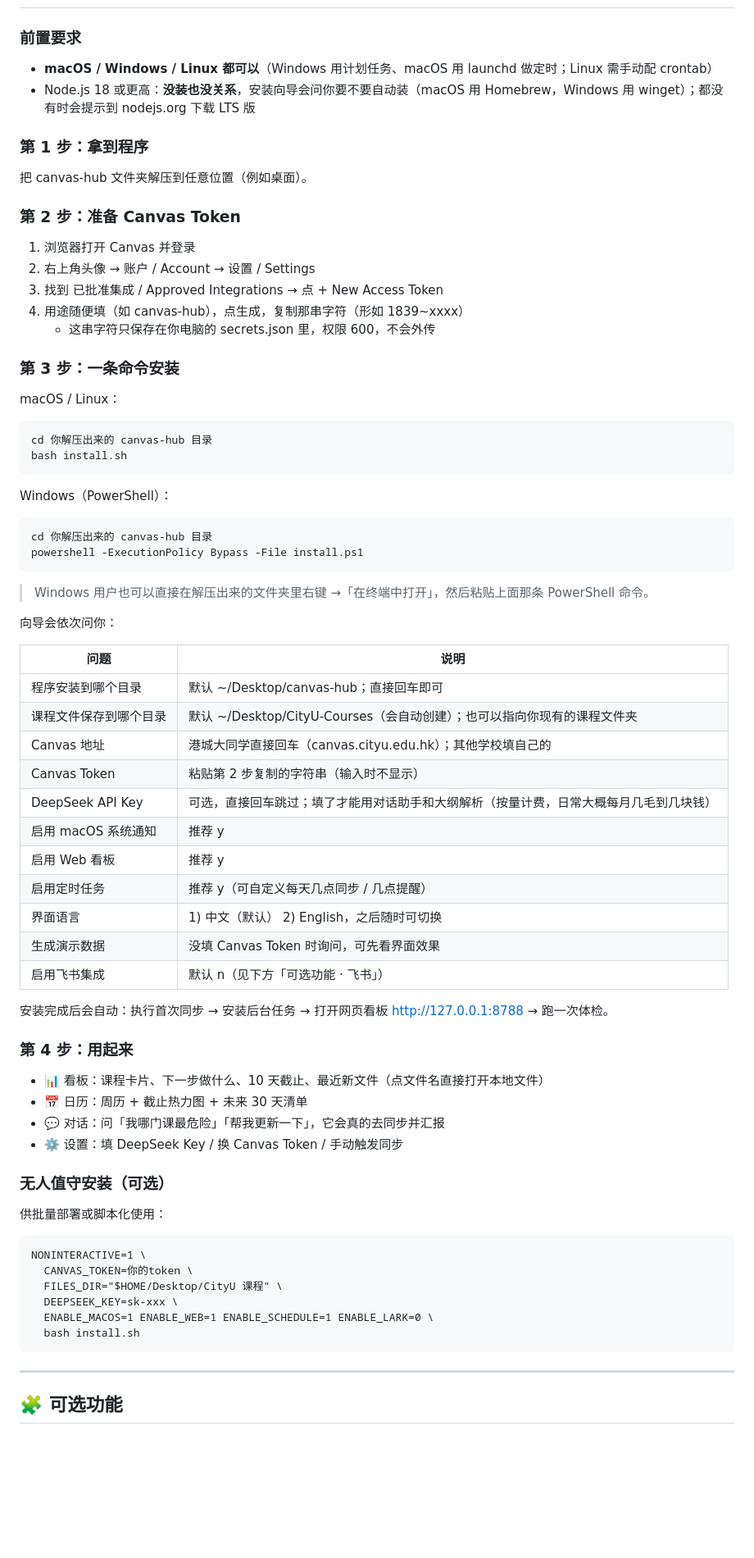
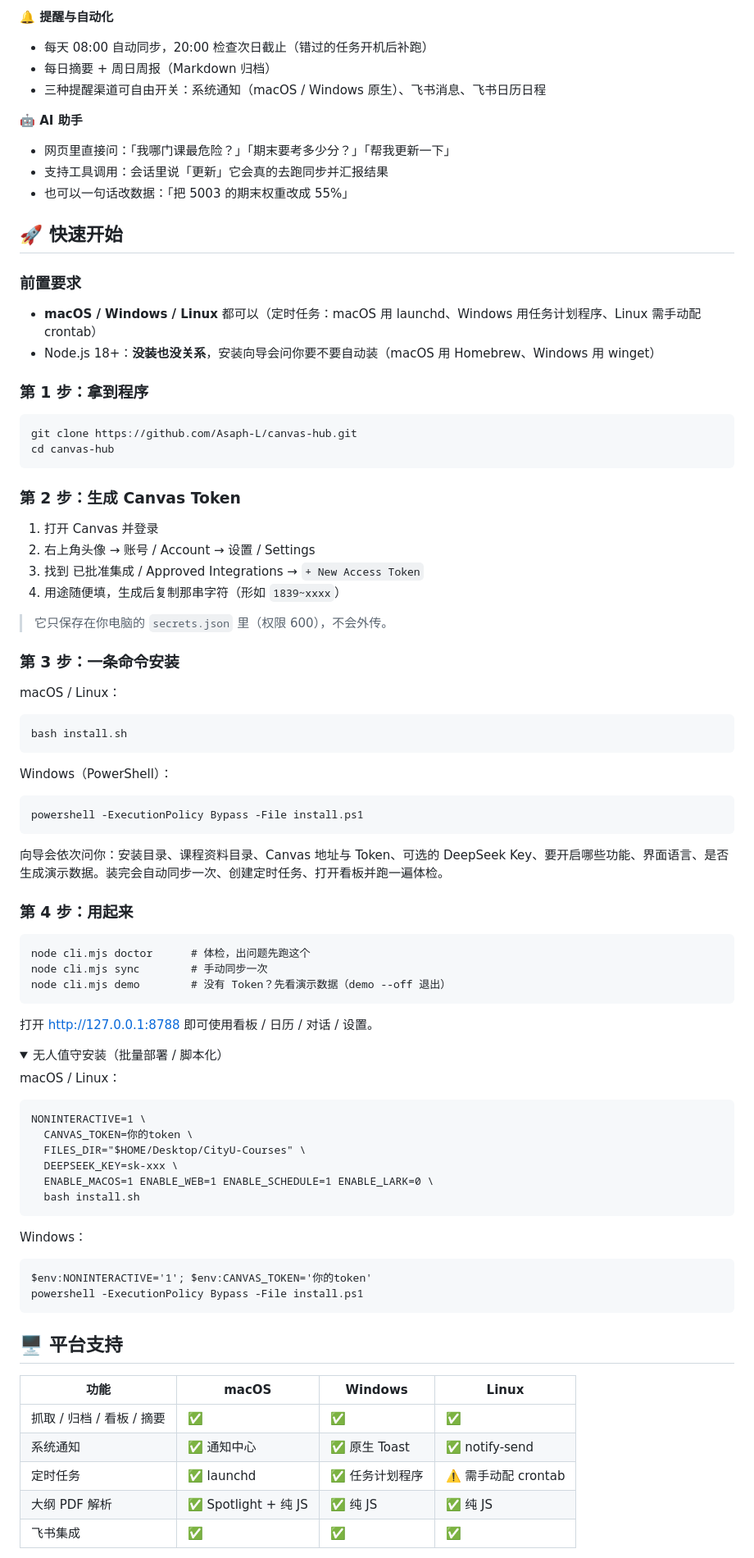
Before and after one commit to Asaph-L/canvas-hub, a Markdown page: README.md, the part around one of its changes. Shown at 82% size. Drawn GitHub-style; folded sections open; blank space fills up the shorter version.

```diff
--- a/README.md
+++ b/README.md
@@ -22,71 +48,80 @@
+**🔔 提醒与自动化**
+- 每天 08:00 自动同步，20:00 检查次日截止（错过的任务开机后补跑）
+- 每日摘要 + 周日周报（Markdown 归档）
+- 三种提醒渠道可自由开关：系统通知（macOS / Windows 原生）、飞书消息、飞书日历日程
+
+**🤖 AI 助手**
+- 网页里直接问：「我哪门课最危险？」「期末要考多少分？」「帮我更新一下」
+- 支持工具调用：会话里说「更新」它会真的去跑同步并汇报结果
+- 也可以一句话改数据：「把 5003 的期末权重改成 55%」
+
+## 🚀 快速开始
 
 ### 前置要求
 
-- **macOS / Windows / Linux 都可以**（Windows 用计划任务、macOS 用 launchd 做定时；Linux 需手动配 crontab）
-- Node.js 18 或更高：**没装也没关系**，安装向导会问你要不要自动装（macOS 用 Homebrew，Windows 用 winget）；都没有时会提示到 nodejs.org 下载 LTS 版
+- **macOS / Windows / Linux** 都可以（定时任务：macOS 用 launchd、Windows 用任务计划程序、Linux 需手动配 crontab）
+- Node.js 18+：**没装也没关系**，安装向导会问你要不要自动装（macOS 用 Homebrew、Windows 用 winget）
 
 ### 第 1 步：拿到程序
 
-把 canvas-hub 文件夹解压到任意位置（例如桌面）。
+    git clone https://github.com/Asaph-L/canvas-hub.git
+    cd canvas-hub
 
-### 第 2 步：准备 Canvas Token
+### 第 2 步：生成 Canvas Token
 
-1. 浏览器打开 Canvas 并登录
-2. 右上角头像 → 账户 / Account → 设置 / Settings
-3. 找到 已批准集成 / Approved Integrations → 点 + New Access Token
-4. 用途随便填（如 canvas-hub），点生成，复制那串字符（形如 1839~xxxx）
-   - 这串字符只保存在你电脑的 secrets.json 里，权限 600，不会外传
+1. 打开 Canvas 并登录
+2. 右上角头像 → 账号 / Account → 设置 / Settings
+3. 找到 已批准集成 / Approved Integrations → `+ New Access Token`
+4. 用途随便填，生成后复制那串字符（形如 `1839~xxxx`）
+
+> 它只保存在你电脑的 `secrets.json` 里（权限 600），不会外传。
 
 ### 第 3 步：一条命令安装
 
 macOS / Linux：
 
-    cd 你解压出来的 canvas-hub 目录
     bash install.sh
 
 Windows（PowerShell）：
 
-    cd 你解压出来的 canvas-hub 目录
     powershell -ExecutionPolicy Bypass -File install.ps1
 
-> Windows 用户也可以直接在解压出来的文件夹里右键 →「在终端中打开」，然后粘贴上面那条 PowerShell 命令。
-
-向导会依次问你：
-
-| 问题 | 说明 |
-| --- | --- |
-| 程序安装到哪个目录 | 默认 ~/Desktop/canvas-hub；直接回车即可 |
-| 课程文件保存到哪个目录 | 默认 ~/Desktop/CityU-Courses（会自动创建）；也可以指向你现有的课程文件夹 |
-| Canvas 地址 | 港城大同学直接回车（canvas.cityu.edu.hk）；其他学校填自己的 |
-| Canvas Token | 粘贴第 2 步复制的字符串（输入时不显示） |
-| DeepSeek API Key | 可选，直接回车跳过；填了才能用对话助手和大纲解析（按量计费，日常大概每月几毛到几块钱） |
-| 启用 macOS 系统通知 | 推荐 y |
-| 启用 Web 看板 | 推荐 y |
-| 启用定时任务 | 推荐 y（可自定义每天几点同步 / 几点提醒） |
-| 界面语言 | 1) 中文（默认） 2) English，之后随时可切换 |
-| 生成演示数据 | 没填 Canvas Token 时询问，可先看界面效果 |
-| 启用飞书集成 | 默认 n（见下方「可选功能 · 飞书」） |
-
-安装完成后会自动：执行首次同步 → 安装后台任务 → 打开网页看板 http://127.0.0.1:8788 → 跑一次体检。
+向导会依次问你：安装目录、课程资料目录、Canvas 地址与 Token、可选的 DeepSeek Key、要开启哪些功能、界面语言、是否生成演示数据。装完会自动同步一次、创建定时任务、打开看板并跑一遍体检。
 
 ### 第 4 步：用起来
 
-- 📊 看板：课程卡片、下一步做什么、10 天截止、最近新文件（点文件名直接打开本地文件）
-- 📅 日历：周历 + 截止热力图 + 未来 30 天清单
-- 💬 对话：问「我哪门课最危险」「帮我更新一下」，它会真的去同步并汇报
-- ⚙️ 设置：填 DeepSeek Key / 换 Canvas Token / 手动触发同步
+    node cli.mjs doctor      # 体检，出问题先跑这个
+    node cli.mjs sync        # 手动同步一次
+    node cli.mjs demo        # 没有 Token？先看演示数据（demo --off 退出）
 
-### 无人值守安装（可选）
+打开 http://127.0.0.1:8788 即可使用看板 / 日历 / 对话 / 设置。
 
-供批量部署或脚本化使用：
+<details>
+<summary>无人值守安装（批量部署 / 脚本化）</summary>
+
+macOS / Linux：
 
     NONINTERACTIVE=1 \
       CANVAS_TOKEN=你的token \
-      FILES_DIR="$HOME/Desktop/CityU 课程" \
+      FILES_DIR="$HOME/Desktop/CityU-Courses" \
       DEEPSEEK_KEY=sk-xxx \
       ENABLE_MACOS=1 ENABLE_WEB=1 ENABLE_SCHEDULE=1 ENABLE_LARK=0 \
       bash install.sh
 
----
+Windows：
 
-## 🧩 可选功能
+    $env:NONINTERACTIVE='1'; $env:CANVAS_TOKEN='你的token'
+    powershell -ExecutionPolicy Bypass -File install.ps1
+
+</details>
+
+## 🖥 平台支持
+
+| 功能 | macOS | Windows | Linux |
+| --- | --- | --- | --- |
+| 抓取 / 归档 / 看板 / 摘要 | ✅ | ✅ | ✅ |
+| 系统通知 | ✅ 通知中心 | ✅ 原生 Toast | ✅ notify-send |
+| 定时任务 | ✅ launchd | ✅ 任务计划程序 | ⚠️ 需手动配 crontab |
+| 大纲 PDF 解析 | ✅ Spotlight + 纯 JS | ✅ 纯 JS | ✅ 纯 JS |
+| 飞书集成 | ✅ | ✅ | ✅ |
+
```
Also changed, not shown: other parts of README.md (+104 -140 lines), .github/pull_request_template.md (added, +22 -0 lines), CONTRIBUTING.md (added, +44 -0 lines), README.en.md (+83 -89 lines), docs/screenshots/calendar.png (added), docs/screenshots/dashboard.png (added), docs/screenshots/mobile.png (added), docs/screenshots/settings.png (added), 5 other files.
